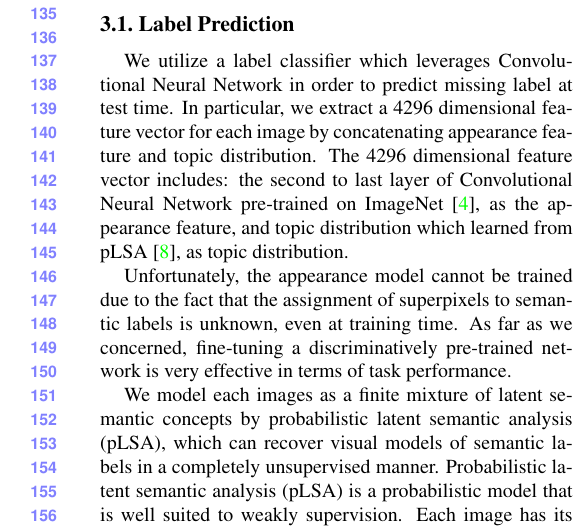
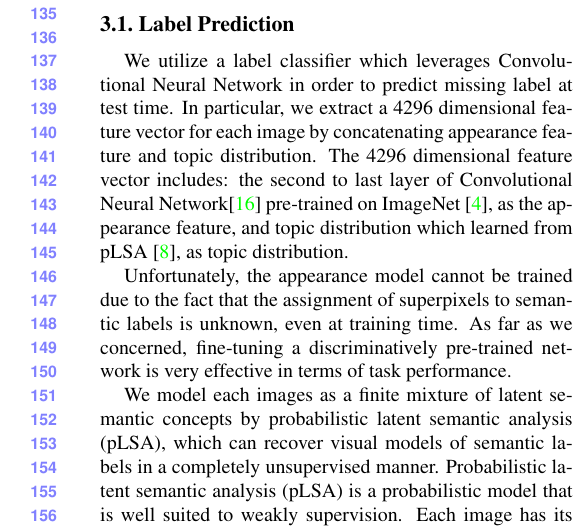
Before and after one commit to FudanIMC/Paper-Draft, a LaTeX paper (15cvpr.tex, which reads model.tex): part of one column of page 2 of 5, cut so that both start at the same text. Compiled offline with pdfLaTeX.

Commit message:
Update Reference

```diff
--- a/model.tex
+++ b/model.tex
@@ -28,12 +28,12 @@ where $\psi_G$ and $\psi_{at}$ encode the unary potential of global and regional
 \end{figure*}
 
 \subsection{Label Prediction}
-We utilize a label classifier which leverages Convolutional Neural Network in order to predict missing label at test time. In particular, we extract a 4296 dimensional feature vector for each image by concatenating appearance feature and topic distribution. The 4296 dimensional feature vector includes: the second to last layer of Convolutional Neural Network pre-trained on ImageNet \cite{deng2009imagenet}, as the appearance feature, and topic distribution which learned from pLSA \cite{hofmann1999probabilistic}, as topic distribution.
+We utilize a label classifier which leverages Convolutional Neural Network in order to predict missing label at test time. In particular, we extract a 4296 dimensional feature vector for each image by concatenating appearance feature and topic distribution. The 4296 dimensional feature vector includes: the second to last layer of Convolutional Neural Network\cite{simonyan2014very} pre-trained on ImageNet \cite{deng2009imagenet}, as the appearance feature, and topic distribution which learned from pLSA \cite{hofmann1999probabilistic}, as topic distribution.
 
 Unfortunately, the appearance model cannot be trained due to the fact that the assignment of superpixels to semantic labels is unknown, even at training time. As far as we concerned, fine-tuning a discriminatively pre-trained network is very effective in terms of task performance.
 
-We model each images as a finite mixture of latent semantic concepts by probabilistic latent semantic analysis (pLSA), which can recover visual models of semantic labels  in a completely unsupervised manner. Probabilistic latent semantic analysis (pLSA) is a probabilistic model that is well suited to weakly supervision. Each image has its own mixing proportions whereas the topics are shared by all images. In document analysis, the pLSA usually takes the histogram of occurrence frequency on words as input. Here we regard fully-connected layer as input when we consider each neuron as a visual word and each image as a document. We denote each visual word (neuron) as $w_i$, then the occurrence frequency of image $j$ on $w_i$ is the i-th dimension of $d_j$. In addition, there is a hidden semantic topic variable $t_k$ associated with all the visual words. We treat each topic $t_k$ as a latent category in a semantic label. The pLSA optimizes the joint probability $P(w_i,d_j,t_k)$. Marginalizing over the latent category $t_k$ determines the conditional probability $P(w_i|t_k)$:\cite{
-wang2014weakly}\begin{equation}
+We model each images as a finite mixture of latent semantic concepts by probabilistic latent semantic analysis (pLSA), which can recover visual models of semantic labels  in a completely unsupervised manner. Probabilistic latent semantic analysis (pLSA) is a probabilistic model that is well suited to weakly supervision. Each image has its own mixing proportions whereas the topics are shared by all images. In document analysis, the pLSA usually takes the histogram of occurrence frequency on words as input. Here we regard fully-connected layer as input when we consider each neuron as a visual word and each image as a document. We denote each visual word (neuron) as $w_i$, then the occurrence frequency of image $j$ on $w_i$ is the i-th dimension of $d_j$. In addition, there is a hidden semantic topic variable $t_k$ associated with all the visual words. We treat each topic $t_k$ as a latent category in a semantic label. The pLSA optimizes the joint probability $P(w_i,d_j,t_k)$. Marginalizing over the latent category $t_k$ determines the conditional probability $P(w_i|t_k)$:
+\begin{equation}
   P(w_i|d_j) = \sum_{k=1}^K{P(t_k|d_j)P(w_i|t_k)}
 \end{equation}
 where $P(t_k|d_j)$ is the probability of topic $t_k$ occurring in image $j$.
```
Also changed, not shown: myreference.bib (+7 -0 lines).
